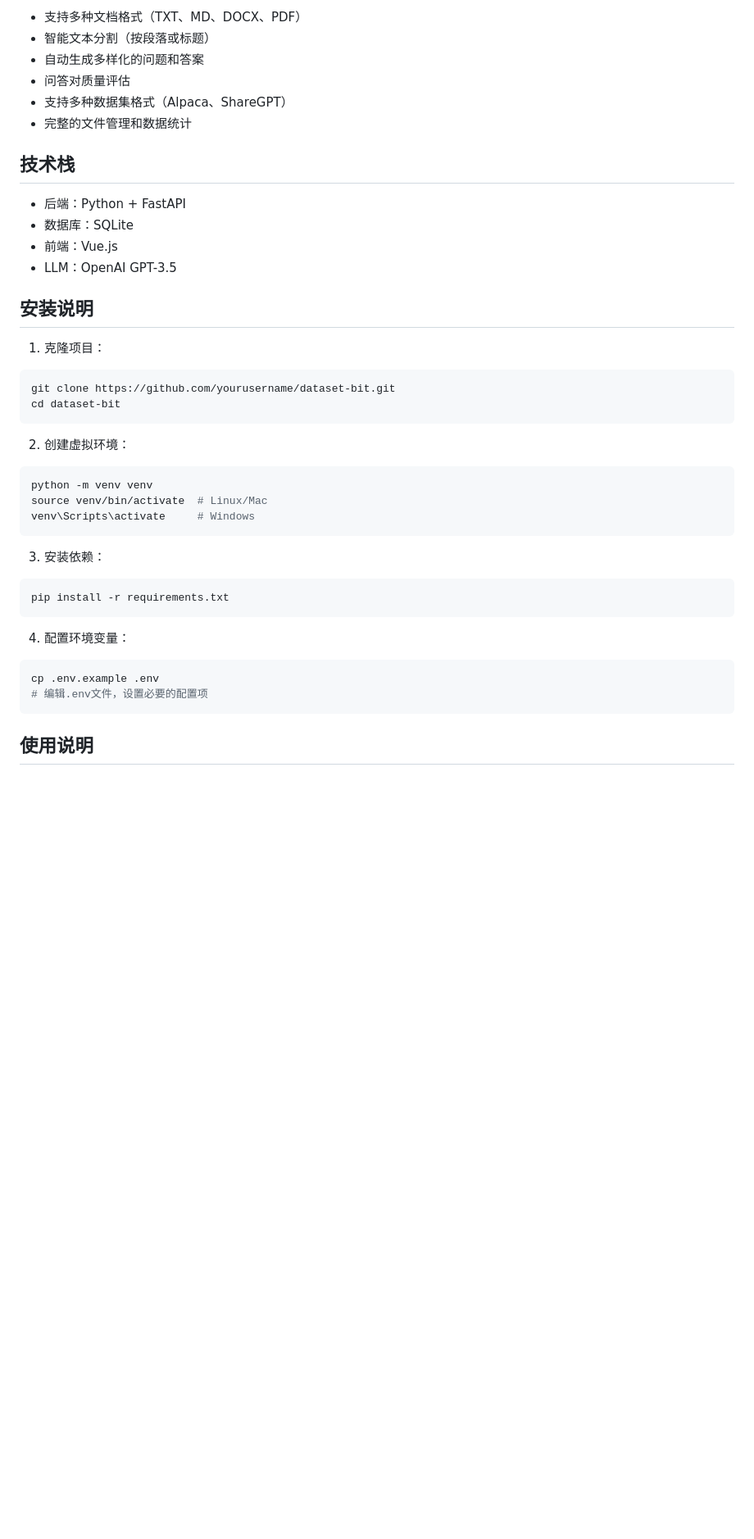
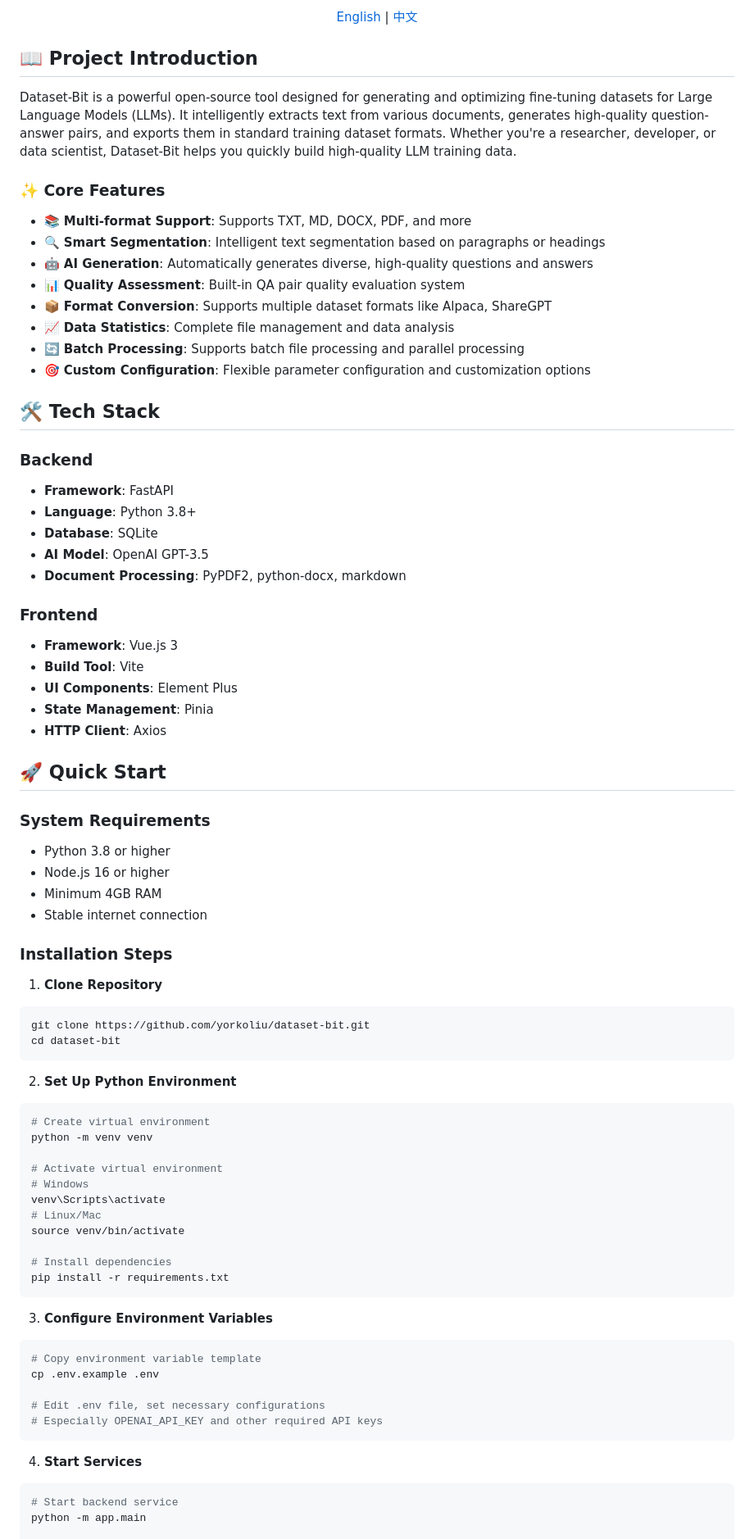
Before and after one commit to yorko-ai/dataset-bit, a Markdown page: README.md, the part around one of its changes. Shown at 82% size. Rendered like a GitHub page; blank space fills up the shorter version.

````diff
--- a/README.md
+++ b/README.md
@@ -6,43 +10,81 @@ Dataset-Bit是一个用于生成大型语言模型（LLM）微调数据集的工
 
-- 支持多种文档格式（TXT、MD、DOCX、PDF）
-- 智能文本分割（按段落或标题）
-- 自动生成多样化的问题和答案
-- 问答对质量评估
-- 支持多种数据集格式（Alpaca、ShareGPT）
-- 完整的文件管理和数据统计
+[English](README.md) | [中文](README_CN.md)
 
-## 技术栈
+</div>
 
-- 后端：Python + FastAPI
-- 数据库：SQLite
-- 前端：Vue.js
-- LLM：OpenAI GPT-3.5
+## 📖 Project Introduction
 
-## 安装说明
+Dataset-Bit is a powerful open-source tool designed for generating and optimizing fine-tuning datasets for Large Language Models (LLMs). It intelligently extracts text from various documents, generates high-quality question-answer pairs, and exports them in standard training dataset formats. Whether you're a researcher, developer, or data scientist, Dataset-Bit helps you quickly build high-quality LLM training data.
 
-1. 克隆项目：
+### ✨ Core Features
+
+- 📚 **Multi-format Support**: Supports TXT, MD, DOCX, PDF, and more
+- 🔍 **Smart Segmentation**: Intelligent text segmentation based on paragraphs or headings
+- 🤖 **AI Generation**: Automatically generates diverse, high-quality questions and answers
+- 📊 **Quality Assessment**: Built-in QA pair quality evaluation system
+- 📦 **Format Conversion**: Supports multiple dataset formats like Alpaca, ShareGPT
+- 📈 **Data Statistics**: Complete file management and data analysis
+- 🔄 **Batch Processing**: Supports batch file processing and parallel processing
+- 🎯 **Custom Configuration**: Flexible parameter configuration and customization options
+
+## 🛠️ Tech Stack
+
+### Backend
+- **Framework**: FastAPI
+- **Language**: Python 3.8+
+- **Database**: SQLite
+- **AI Model**: OpenAI GPT-3.5
+- **Document Processing**: PyPDF2, python-docx, markdown
+
+### Frontend
+- **Framework**: Vue.js 3
+- **Build Tool**: Vite
+- **UI Components**: Element Plus
+- **State Management**: Pinia
+- **HTTP Client**: Axios
+
+## 🚀 Quick Start
+
+### System Requirements
+- Python 3.8 or higher
+- Node.js 16 or higher
+- Minimum 4GB RAM
+- Stable internet connection
+
+### Installation Steps
+
+1. **Clone Repository**
 ```bash
-git clone https://github.com/yourusername/dataset-bit.git
+git clone https://github.com/yorkoliu/dataset-bit.git
 cd dataset-bit
 ```
 
-2. 创建虚拟环境：
+2. **Set Up Python Environment**
 ```bash
+# Create virtual environment
 python -m venv venv
-source venv/bin/activate  # Linux/Mac
-venv\Scripts\activate     # Windows
-```
 
-3. 安装依赖：
-```bash
+# Activate virtual environment
+# Windows
+venv\Scripts\activate
+# Linux/Mac
+source venv/bin/activate
+
+# Install dependencies
 pip install -r requirements.txt
 ```
 
-4. 配置环境变量：
+3. **Configure Environment Variables**
 ```bash
+# Copy environment variable template
 cp .env.example .env
-# 编辑.env文件，设置必要的配置项
+
+# Edit .env file, set necessary configurations
+# Especially OPENAI_API_KEY and other required API keys
 ```
 
-## 使用说明
+4. **Start Services**
+```bash
+# Start backend service
+python -m app.main
 
````
Also changed, not shown: other parts of README.md (+134 -72 lines), README_CN.md (added, +241 -0 lines).
